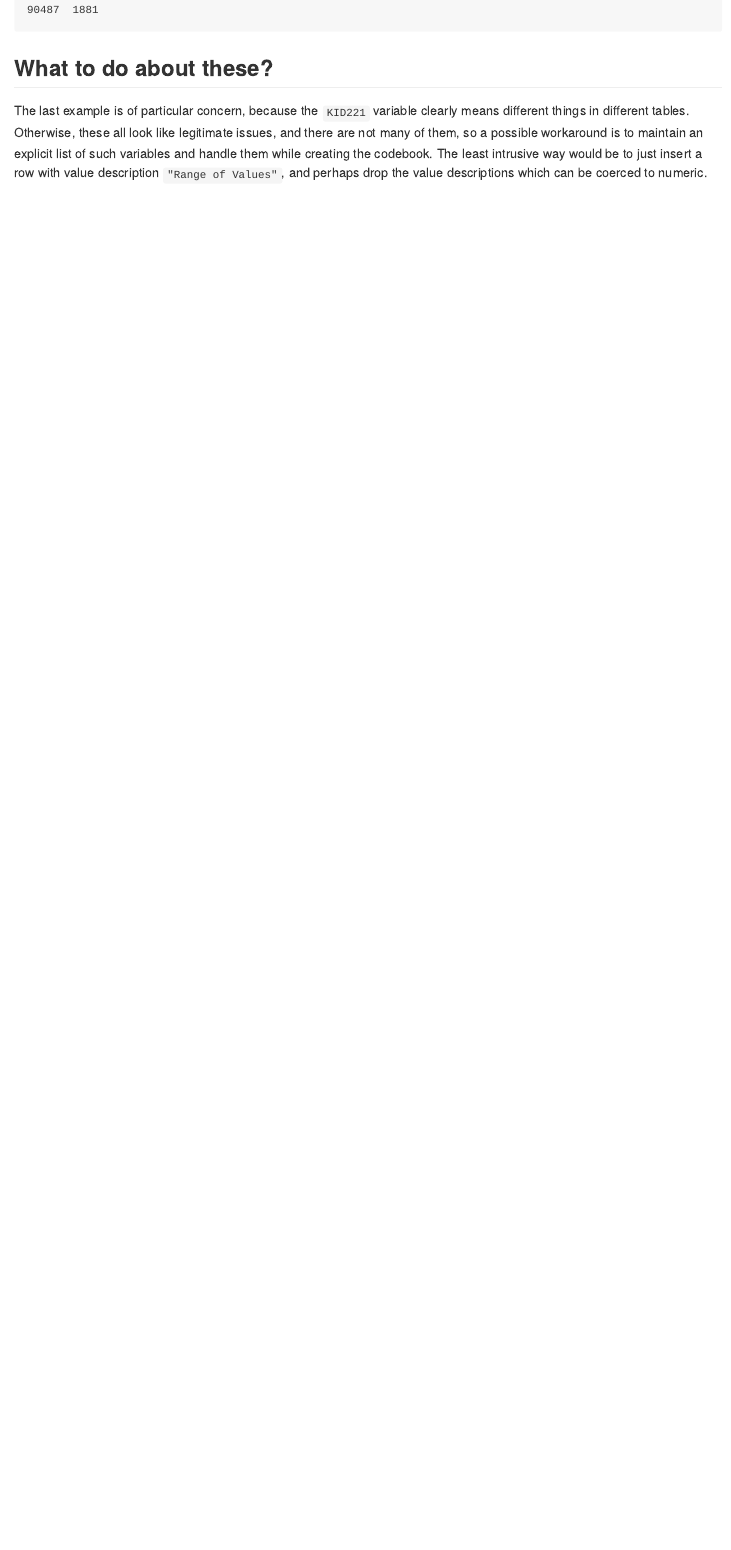
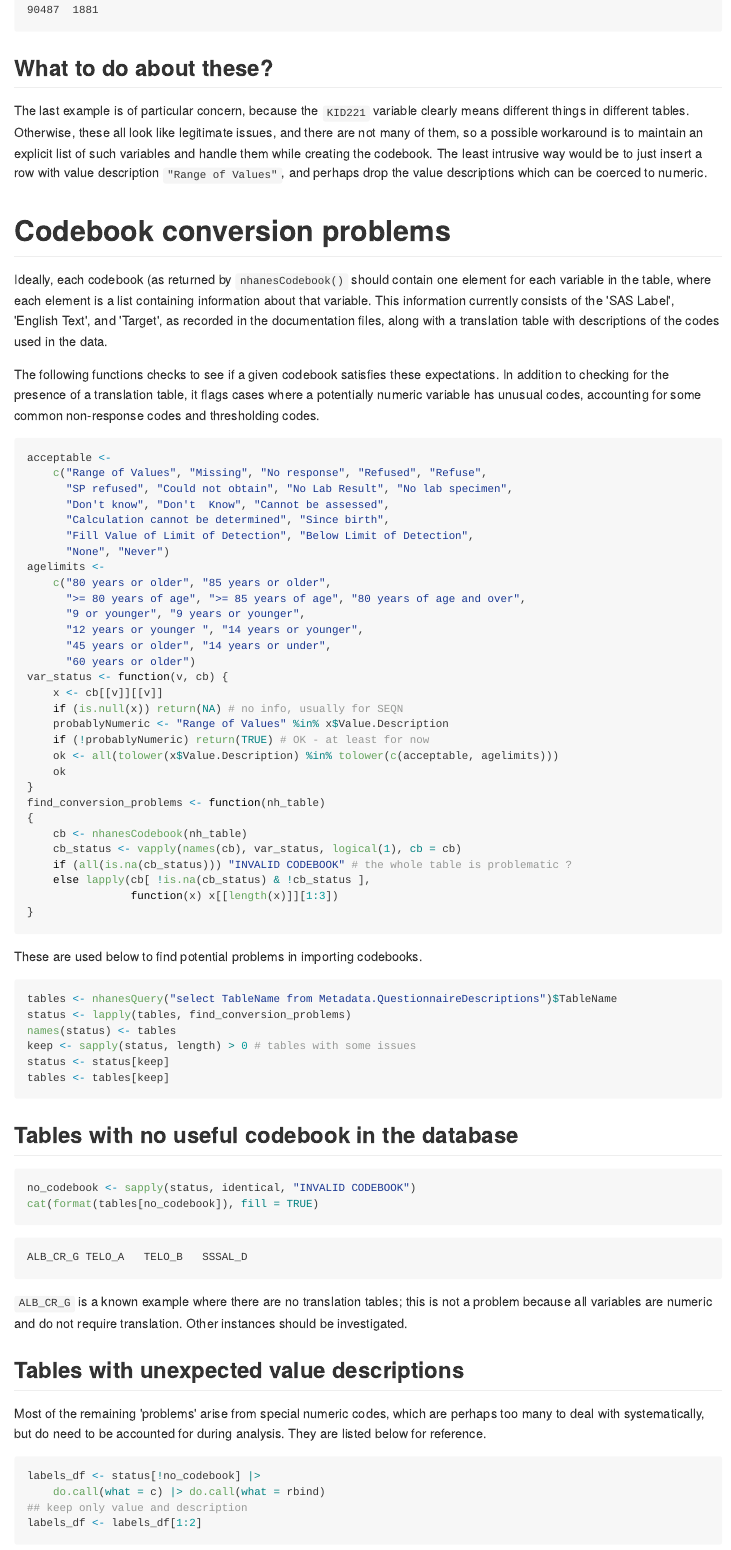
Before and after one commit to ccb-hms/phonto, an R Markdown document (docs/vignettes/diagnostics-codebook.rmd): the page in a window 1100 px wide, from 9500 px down. The pictures show the output file docs/vignettes/diagnostics-codebook.md that the author committed with the source, drawn offline in the style of GitHub.

Commit message:
codebook diagnostics - updates

````diff
--- a/docs/vignettes/diagnostics-codebook.rmd
+++ b/docs/vignettes/diagnostics-codebook.rmd
@@ -146,3 +146,87 @@ threshold_cb <- subset(all_cb,
 table(threshold_cb$Variable)
 split(threshold_cb, ~ Variable)
 ```
+
+
+# Codebook conversion problems
+
+Ideally, each codebook (as returned by `nhanesCodebook()` should
+contain one element for each variable in the table, where each element
+is a list containing information about that variable. This information
+currently consists of the 'SAS Label', 'English Text', and 'Target',
+as recorded in the documentation files, along with a translation table
+with descriptions of the codes used in the data.
+
+The following functions checks to see if a given codebook satisfies
+these expectations. In addition to checking for the presence of a
+translation table, it flags cases where a potentially numeric variable
+has unusual codes, accounting for some common non-response codes and
+thresholding codes.
+
+```{r}
+acceptable <-
+    c("Range of Values", "Missing", "No response", "Refused", "Refuse",
+      "SP refused", "Could not obtain", "No Lab Result", "No lab specimen",
+      "Don't know", "Don't  Know", "Cannot be assessed",
+      "Calculation cannot be determined", "Since birth",
+      "Fill Value of Limit of Detection", "Below Limit of Detection",
+      "None", "Never")
+agelimits <-
+    c("80 years or older", "85 years or older",
+      ">= 80 years of age", ">= 85 years of age", "80 years of age and over",
+      "9 or younger", "9 years or younger",
+      "12 years or younger ", "14 years or younger",
+      "45 years or older", "14 years or under",
+      "60 years or older")
+var_status <- function(v, cb) {
+    x <- cb[[v]][[v]]
+    if (is.null(x)) return(NA) # no info, usually for SEQN
+    probablyNumeric <- "Range of Values" %in% x$Value.Description
+    if (!probablyNumeric) return(TRUE) # OK - at least for now
+    ok <- all(tolower(x$Value.Description) %in% tolower(c(acceptable, agelimits)))
+    ok
+}
+find_conversion_problems <- function(nh_table)
+{
+    cb <- nhanesCodebook(nh_table)
+    cb_status <- vapply(names(cb), var_status, logical(1), cb = cb)
+    if (all(is.na(cb_status))) "INVALID CODEBOOK" # the whole table is problematic ?
+    else lapply(cb[ !is.na(cb_status) & !cb_status ],
+                function(x) x[[length(x)]][1:3])
+}
+```
+
+These are used below to find potential problems in importing codebooks.
+
+```{r}
+tables <- nhanesQuery("select TableName from Metadata.QuestionnaireDescriptions")$TableName
+status <- lapply(tables, find_conversion_problems)
+names(status) <- tables
+keep <- sapply(status, length) > 0 # tables with some issues
+status <- status[keep]
+tables <- tables[keep]
+```
+
+## Tables with no useful codebook in the database
+
+```{r}
+no_codebook <- sapply(status, identical, "INVALID CODEBOOK")
+cat(format(tables[no_codebook]), fill = TRUE)
+```
+
+`ALB_CR_G` is a known example where there are no translation tables;
+this is not a problem because all variables are numeric and do not
+require translation. Other instances should be investigated.
+
+
+## Tables with unexpected value descriptions
+
+Most of the remaining 'problems' arise from special numeric codes,
+which are perhaps too many to deal with systematically, but do need to
+be accounted for during analysis. They are listed below for reference.
+
+```{r}
+labels_df <- status[!no_codebook] |>
+    do.call(what = c) |> do.call(what = rbind)
+## keep only value and description
+labels_df <- labels_df[1:2]
````
Also changed, not shown: docs/vignettes/diagnostics-basics.rmd (+1 -1 lines), docs/vignettes/diagnostics-basics.md, docs/vignettes/diagnostics-codebook.md, docs/vignettes/diagnostics-codebook.rmd (25 more changed lines).
